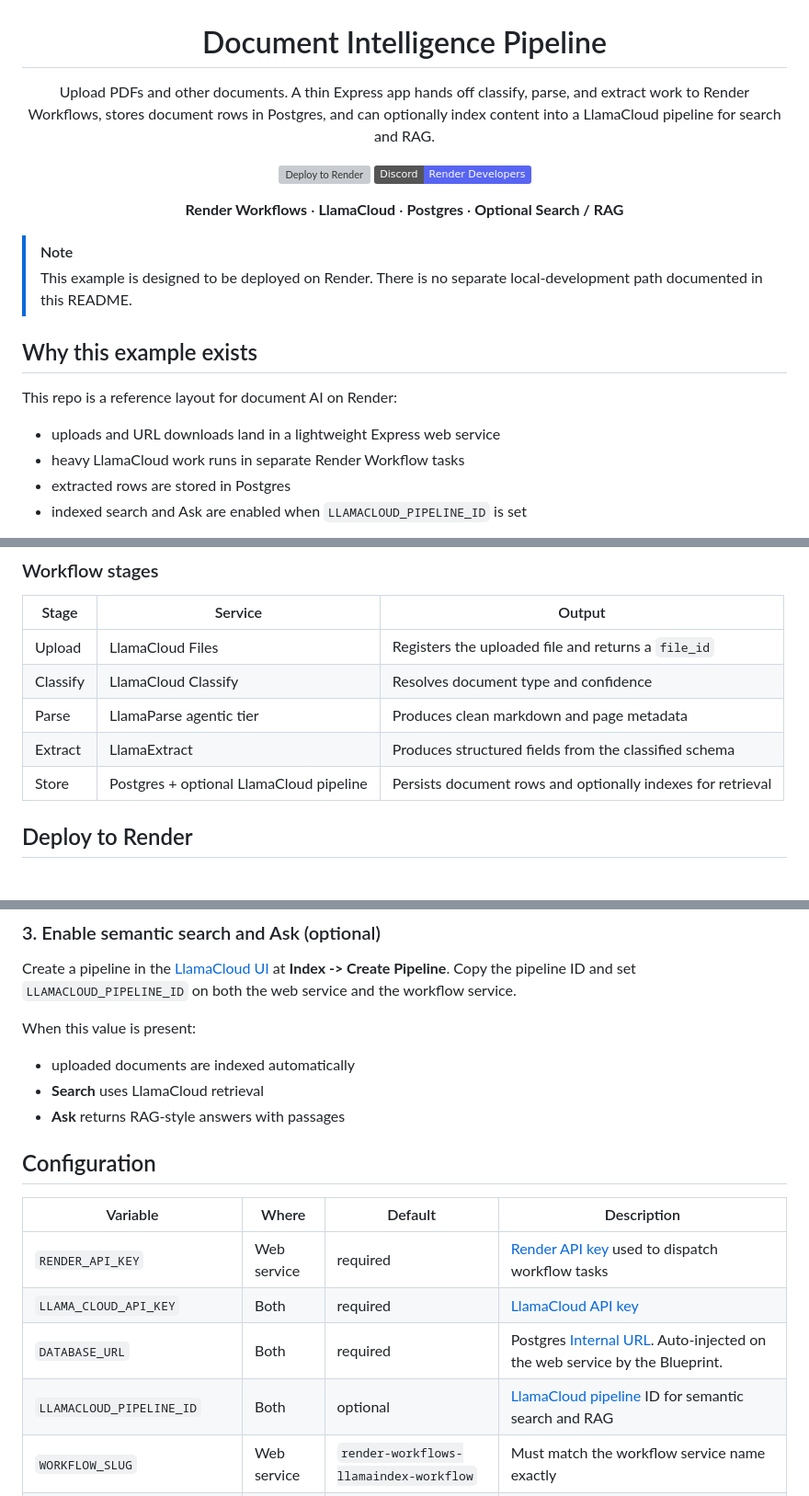
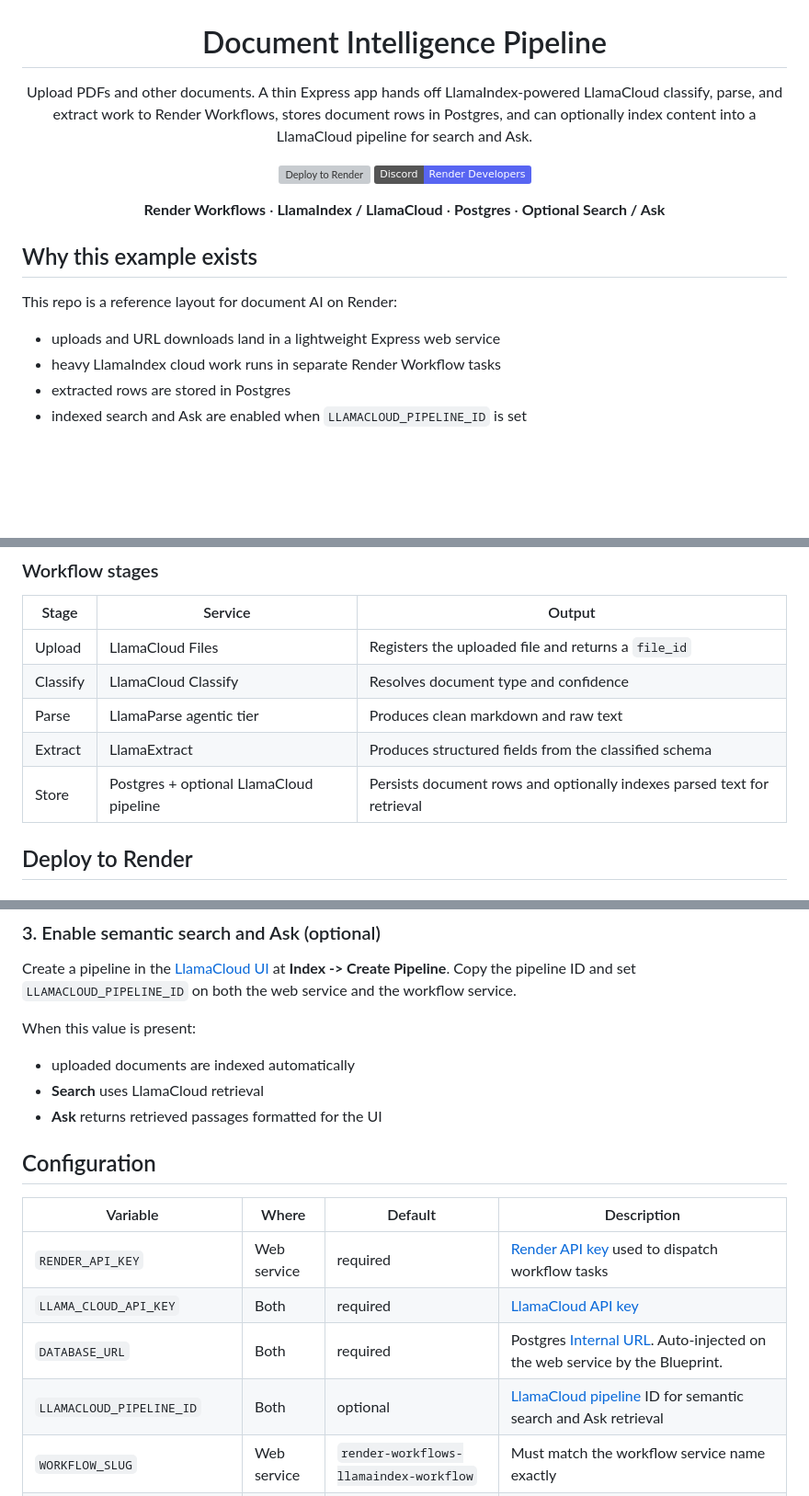
Before and after one commit to ojusave/render-workflows-llamaindex, a Markdown page: README.md, 3 parts joined by grey strips. Shown at 92% size. GitHub-like rendering; badges without logos; blank space fills up the shorter version; grey boxes are pictures that could not be loaded.

Commit message:
tighten readme accuracy around llamaindex flow

```diff
--- a/README.md
+++ b/README.md
@@ -2,7 +2,7 @@
 
 # Document Intelligence Pipeline
 
-Upload PDFs and other documents. A thin Express app hands off classify, parse, and extract work to Render Workflows, stores document rows in Postgres, and can optionally index content into a LlamaCloud pipeline for search and RAG.
+Upload PDFs and other documents. A thin Express app hands off LlamaIndex-powered LlamaCloud classify, parse, and extract work to Render Workflows, stores document rows in Postgres, and can optionally index content into a LlamaCloud pipeline for search and Ask.
 
 <p>
   <a href="https://render.com/deploy?repo=https://github.com/ojusave/render-workflows-llamaindex">
@@ -14,20 +14,17 @@ Upload PDFs and other documents. A thin Express app hands off classify, parse, a
 </p>
 
 <p>
-  <strong>Render Workflows</strong> · <strong>LlamaCloud</strong> · <strong>Postgres</strong> · <strong>Optional Search / RAG</strong>
+  <strong>Render Workflows</strong> · <strong>LlamaIndex / LlamaCloud</strong> · <strong>Postgres</strong> · <strong>Optional Search / Ask</strong>
 </p>
 
 </div>
-
-> [!NOTE]
-> This example is designed to be deployed on Render. There is no separate local-development path documented in this README.
 
 ## Why this example exists
 
 This repo is a reference layout for document AI on Render:
 
 - uploads and URL downloads land in a lightweight Express web service
-- heavy LlamaCloud work runs in separate Render Workflow tasks
+- heavy LlamaIndex cloud work runs in separate Render Workflow tasks
 - extracted rows are stored in Postgres
 - indexed search and Ask are enabled when `LLAMACLOUD_PIPELINE_ID` is set
 
@@ -56,9 +94,9 @@ The web service accepts file uploads or URLs, reads bytes from disk, and dispatc
 | --- | --- | --- |
 | Upload | LlamaCloud Files | Registers the uploaded file and returns a `file_id` |
 | Classify | LlamaCloud Classify | Resolves document type and confidence |
-| Parse | LlamaParse agentic tier | Produces clean markdown and page metadata |
+| Parse | LlamaParse agentic tier | Produces clean markdown and raw text |
 | Extract | LlamaExtract | Produces structured fields from the classified schema |
-| Store | Postgres + optional LlamaCloud pipeline | Persists document rows and optionally indexes for retrieval |
+| Store | Postgres + optional LlamaCloud pipeline | Persists document rows and optionally indexes parsed text for retrieval |
 
 ## Deploy to Render
 
@@ -108,7 +146,7 @@ When this value is present:
 
 - uploaded documents are indexed automatically
 - **Search** uses LlamaCloud retrieval
-- **Ask** returns RAG-style answers with passages
+- **Ask** returns retrieved passages formatted for the UI
 
 ## Configuration
 
@@ -117,7 +155,7 @@ When this value is present:
 | `RENDER_API_KEY` | Web service | required | [Render API key](https://render.com/docs/api#1-create-an-api-key) used to dispatch workflow tasks |
 | `LLAMA_CLOUD_API_KEY` | Both | required | [LlamaCloud API key](https://cloud.llamaindex.ai) |
 | `DATABASE_URL` | Both | required | Postgres [Internal URL](https://render.com/docs/databases#connecting-from-within-render). Auto-injected on the web service by the Blueprint. |
-| `LLAMACLOUD_PIPELINE_ID` | Both | optional | [LlamaCloud pipeline](https://cloud.llamaindex.ai) ID for semantic search and RAG |
+| `LLAMACLOUD_PIPELINE_ID` | Both | optional | [LlamaCloud pipeline](https://cloud.llamaindex.ai) ID for semantic search and Ask retrieval |
 | `WORKFLOW_SLUG` | Web service | `render-workflows-llamaindex-workflow` | Must match the workflow service name exactly |
 | `MAX_UPLOAD_BYTES` | Web service | `104857600` | Max file size in bytes for uploads, URL downloads, and the first workflow dispatch payload |
 | `DOCUMENT_RETENTION_MINUTES` | Web service | `10` | Delete `documents` rows older than this many minutes. Set `0` to keep all rows. |
```
Also changed, not shown: other parts of README.md (+48 -4 lines).
